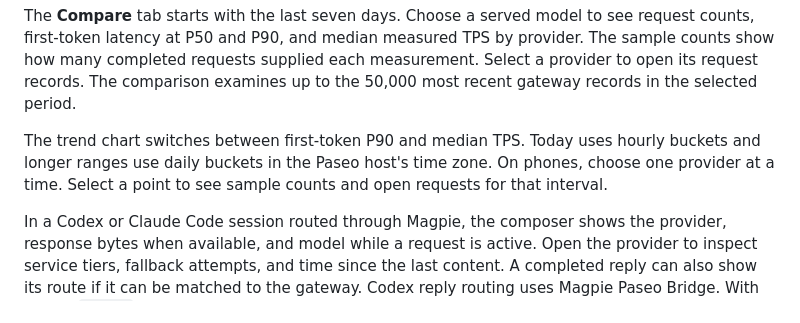
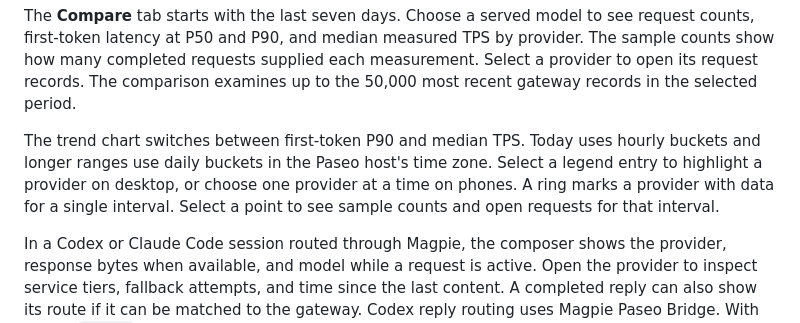
Before and after one commit to kogekiplay/paseo-magpie, a Markdown page: OVERVIEW.md, the part around the change. Rendered like a GitHub page.

Commit message:
Make Magpie provider colors and isolated points distinct

```diff
--- a/OVERVIEW.md
+++ b/OVERVIEW.md
@@ -4,7 +4,7 @@ Open **Magpie Usage** in the sidebar to browse gateway requests across agents. E
 
 The **Compare** tab starts with the last seven days. Choose a served model to see request counts, first-token latency at P50 and P90, and median measured TPS by provider. The sample counts show how many completed requests supplied each measurement. Select a provider to open its request records. The comparison examines up to the 50,000 most recent gateway records in the selected period.
 
-The trend chart switches between first-token P90 and median TPS. Today uses hourly buckets and longer ranges use daily buckets in the Paseo host's time zone. On phones, choose one provider at a time. Select a point to see sample counts and open requests for that interval.
+The trend chart switches between first-token P90 and median TPS. Today uses hourly buckets and longer ranges use daily buckets in the Paseo host's time zone. Select a legend entry to highlight a provider on desktop, or choose one provider at a time on phones. A ring marks a provider with data for a single interval. Select a point to see sample counts and open requests for that interval.
 
 In a Codex or Claude Code session routed through Magpie, the composer shows the provider, response bytes when available, and model while a request is active. Open the provider to inspect service tiers, fallback attempts, and time since the last content. A completed reply can also show its route if it can be matched to the gateway. Codex reply routing uses Magpie Paseo Bridge. With Bridge `v0.1.2` or newer, a completed Codex turn can show each recorded request. The setup guide is in the plugin settings.
 
```
Also changed, not shown: OVERVIEW.zh-CN.md (+1 -1 lines), README.md (+1 -1 lines), assets/preview.png, 4 other files.
